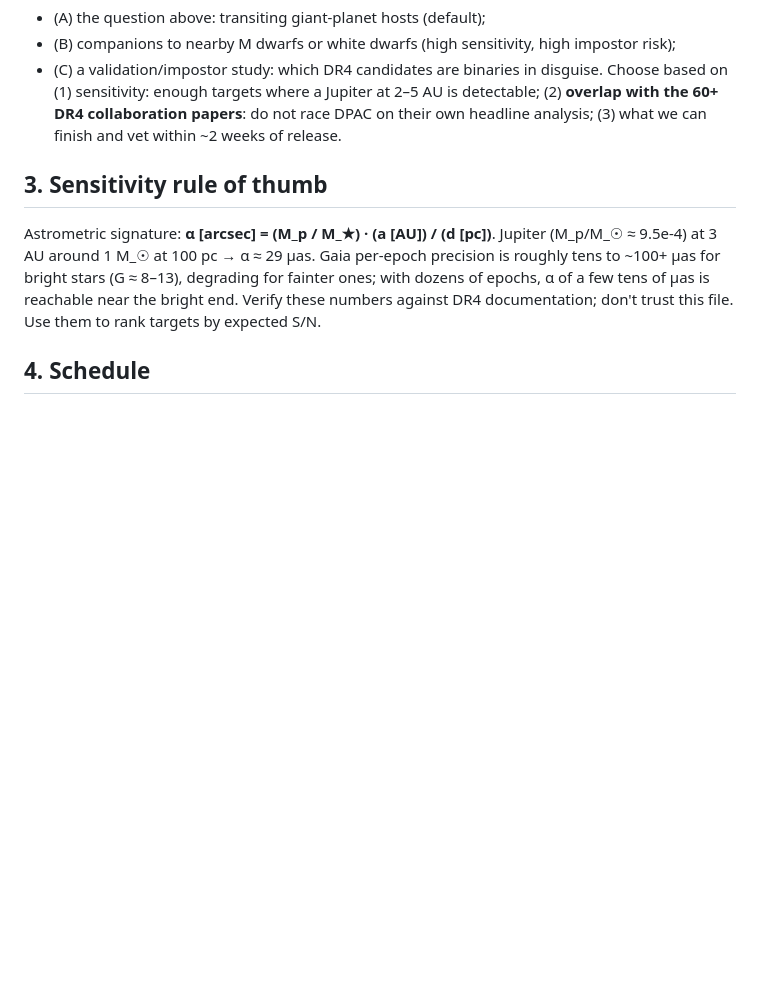
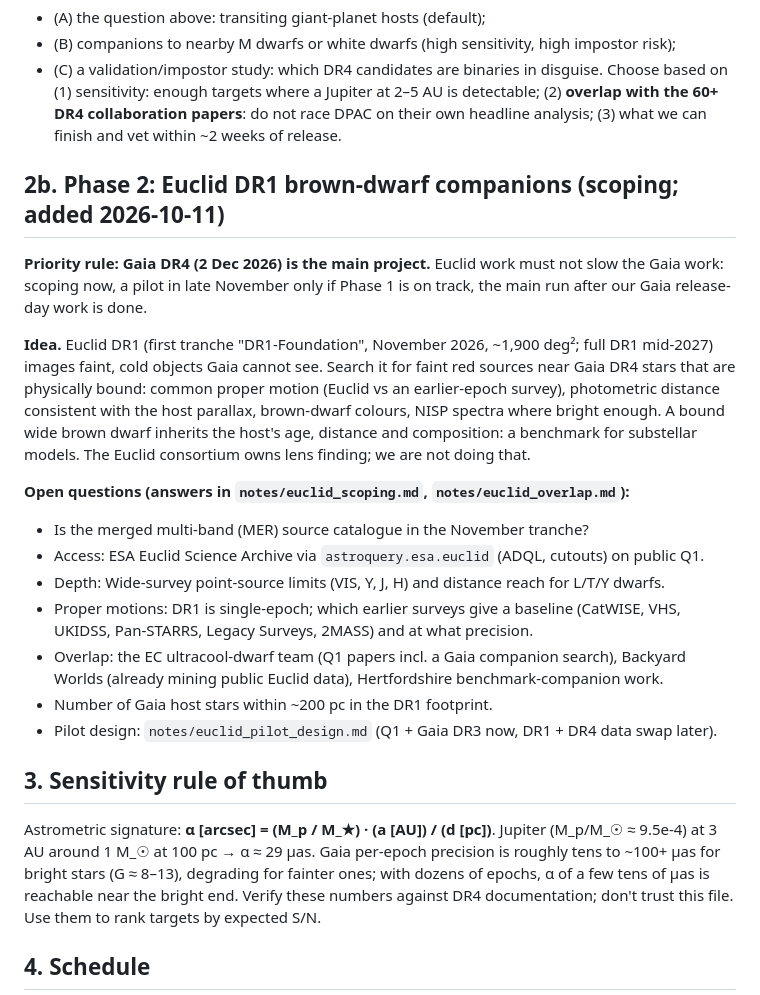
Before and after one commit to coracle-us/gaia-dr4, a Markdown page: CLAUDE.md, the part around the change. GitHub-like rendering; blank space fills up the shorter version.

Commit message:
CLAUDE.md: add Phase 2 (Euclid DR1 brown-dwarf companions) scoping section
Co-Authored-By: Claude Opus 5.5 <noreply@anthropic.com>

```diff
--- a/CLAUDE.md
+++ b/CLAUDE.md
@@ -76,6 +76,30 @@ Rationale (sensitivity, overlap, competition, feasibility): `notes/dr4_paper_ove
 Choose based on (1) sensitivity: enough targets where a Jupiter at 2–5 AU is detectable;
 (2) **overlap with the 60+ DR4 collaboration papers**: do not race DPAC on their own
 headline analysis; (3) what we can finish and vet within ~2 weeks of release.
+
+## 2b. Phase 2: Euclid DR1 brown-dwarf companions (scoping; added 2026-10-11)
+
+**Priority rule: Gaia DR4 (2 Dec 2026) is the main project.** Euclid work must not slow the
+Gaia work: scoping now, a pilot in late November only if Phase 1 is on track, the main run after
+our Gaia release-day work is done.
+
+**Idea.** Euclid DR1 (first tranche "DR1-Foundation", November 2026, ~1,900 deg²; full DR1
+mid-2027) images faint, cold objects Gaia cannot see. Search it for faint red sources near Gaia
+DR4 stars that are physically bound: common proper motion (Euclid vs an earlier-epoch survey),
+photometric distance consistent with the host parallax, brown-dwarf colours, NISP spectra where
+bright enough. A bound wide brown dwarf inherits the host's age, distance and composition: a
+benchmark for substellar models. The Euclid consortium owns lens finding; we are not doing that.
+
+**Open questions (answers in `notes/euclid_scoping.md`, `notes/euclid_overlap.md`):**
+- Is the merged multi-band (MER) source catalogue in the November tranche?
+- Access: ESA Euclid Science Archive via `astroquery.esa.euclid` (ADQL, cutouts) on public Q1.
+- Depth: Wide-survey point-source limits (VIS, Y, J, H) and distance reach for L/T/Y dwarfs.
+- Proper motions: DR1 is single-epoch; which earlier surveys give a baseline (CatWISE, VHS,
+  UKIDSS, Pan-STARRS, Legacy Surveys, 2MASS) and at what precision.
+- Overlap: the EC ultracool-dwarf team (Q1 papers incl. a Gaia companion search), Backyard
+  Worlds (already mining public Euclid data), Hertfordshire benchmark-companion work.
+- Number of Gaia host stars within ~200 pc in the DR1 footprint.
+- Pilot design: `notes/euclid_pilot_design.md` (Q1 + Gaia DR3 now, DR1 + DR4 data swap later).
 
 ## 3. Sensitivity rule of thumb
 
```
